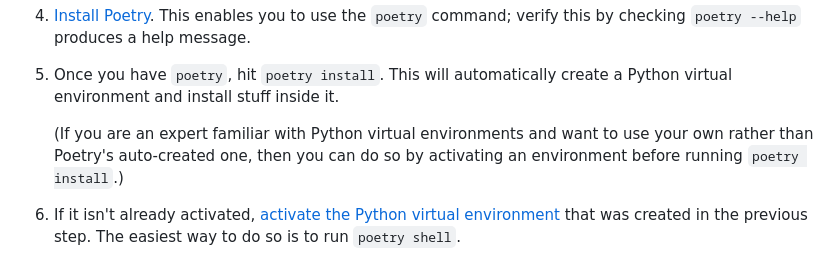
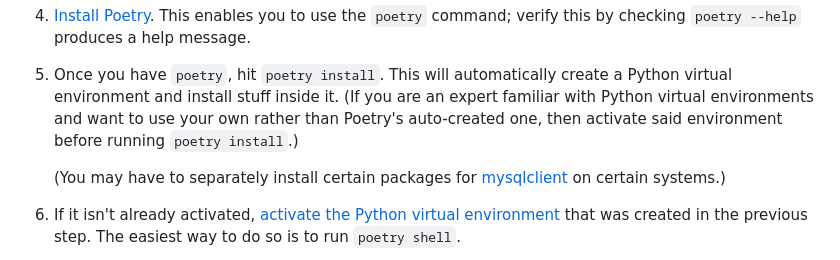
Before and after one commit to vEnhance/otis-web, a Markdown page: README.md, the part around the change. Rendered like a GitHub page.

Commit message:
doc: README hint about mysqlclient

```diff
--- a/README.md
+++ b/README.md
@@ -41,11 +41,13 @@ Video tutorial: https://youtu.be/W27XcqeXp20
 5. Once you have `poetry`, hit `poetry install`.
    This will automatically create a
    Python virtual environment and install stuff inside it.
-
    (If you are an expert familiar with Python virtual environments
    and want to use your own rather than Poetry's auto-created one,
-   then you can do so by activating an environment before running
-   `poetry install`.)
+   then activate said environment before running `poetry install`.)
+
+   (You may have to separately install certain packages for
+   [mysqlclient](https://github.com/PyMySQL/mysqlclient#install)
+   on certain systems.)
 
 6. If it isn't already activated,
    [activate the Python virtual environment][activate]
```
